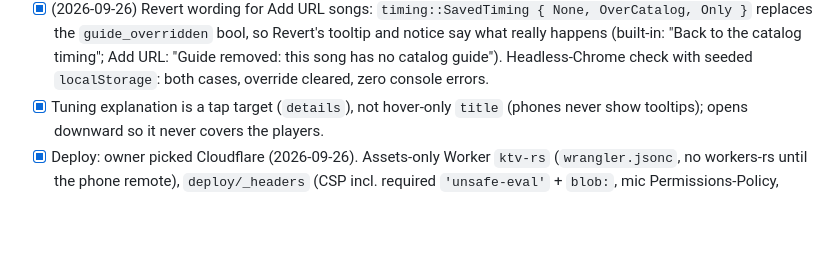
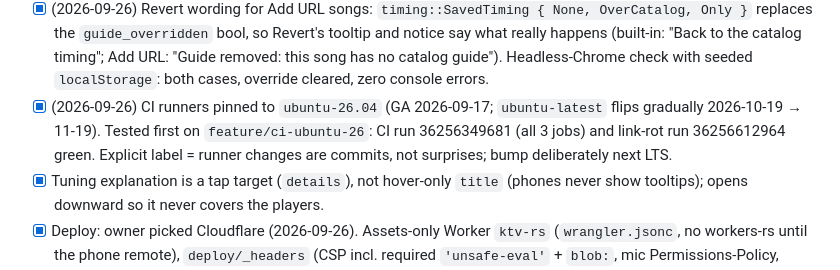
Before and after one commit to ozoneRatchapon/ktv-rs, a Markdown page: .plans/001_roadmap.md, the part around the change. GitHub-like rendering; blank space fills up the shorter version.

Commit message:
docs: record ubuntu-26.04 CI pin in roadmap
Co-Authored-By: Claude Opus 5.5 (1M context) <noreply@anthropic.com>

```diff
--- a/.plans/001_roadmap.md
+++ b/.plans/001_roadmap.md
@@ -48,6 +48,7 @@ Date: 2026-09-26 · Branch: `develop` · Status legend: `[ ]` todo, `[~]` in pro
 - [x] (2026-09-26) Polish: clicking inside a YouTube player no longer strands Type-to-Search (window `blur` → if focus is in an iframe, blur it and `window.focus()` next tick; the click has already landed, so player controls still work); favicon linked via `asset!` (`/assets/favicon-*.ico`, 200); all 9 form inputs have `id`/`name` (Chrome form-field issue gone), Add URL labels use `for`, label-less inputs get `aria-label`. Headless-Chrome check on the release bundle vs prod as control: prod focus stays in iframe, local returns to body and typing fills search.
 - [x] (2026-09-26) Narrow screens: below ~900 px the player control row did not wrap (890 px wide, `overflow` clipped) so Mic / Pause / Fullscreen / Replay / Next were unreachable on phones, the title squeezed to one glyph per line, and the header nav ran off-screen. Now the control row, quick controls and song cards wrap (`song-info`/`card-left` keep ≥ 200–220 px), the header wraps with the nav on its own line scrolling sideways, labels no longer break mid-word. Headless-Chrome screenshots at 1280/900/720/600/480/375: no clipped control, desktop layout unchanged.
 - [x] (2026-09-26) Revert wording for Add URL songs: `timing::SavedTiming { None, OverCatalog, Only }` replaces the `guide_overridden` bool, so Revert's tooltip and notice say what really happens (built-in: "Back to the catalog timing"; Add URL: "Guide removed: this song has no catalog guide"). Headless-Chrome check with seeded `localStorage`: both cases, override cleared, zero console errors.
+- [x] (2026-09-26) CI runners pinned to `ubuntu-26.04` (GA 2026-09-17; `ubuntu-latest` flips gradually 2026-10-19 → 11-19). Tested first on `feature/ci-ubuntu-26`: CI run 36256349681 (all 3 jobs) and link-rot run 36256612964 green. Explicit label = runner changes are commits, not surprises; bump deliberately next LTS.
 - [x] Tuning explanation is a tap target (`details`), not hover-only `title` (phones never show tooltips); opens downward so it never covers the players.
 - [x] Deploy: owner picked Cloudflare (2026-09-26). Assets-only Worker `ktv-rs` (`wrangler.jsonc`, no workers-rs until the phone remote), `deploy/_headers` (CSP incl. required `'unsafe-eval'` + `blob:`, mic Permissions-Policy, immutable hashed assets), `tools/build_web.sh` shared by CI + `deploy.sh` (main-only, clean, pushed; `--dry-run` anywhere). Verified via `wrangler dev`: headers, SPA fallback, playback + guide + Blob worklet with zero CSP violations; dry-run ok. [x] v0.1.0 live 2026-09-26: `develop → main` merge `7c4ae09`, tag `v0.1.0`, Worker version `f1fb63c8` at https://ktv-rs.solana-thailand.workers.dev (verified: CSP/Permissions-Policy/COOP, immutable `/assets/*`, self-hosted fonts, SPA fallback, only youtube-nocookie as third party, zero console errors).
 - [x] (2026-09-26) Persist settings + session in `localStorage` (`src/storage.rs`, keys `ktv.settings.v1` / `ktv.session.v1`): current song, queue, next queue id, Add-URL songs. On load the session is reconciled with the built-in catalog (fresh guide data, no id collisions, no duplicate custom songs); unreadable/old-schema values fall back to the demo session. Web-only app (no SSR) so it loads during init, not after hydration. `web-sys` is a wasm-only dep. Tests: `tests/storage_test.rs`. Browser-verified: queue/current/auto-skip/custom song survive reload; corrupt values → defaults.
```
